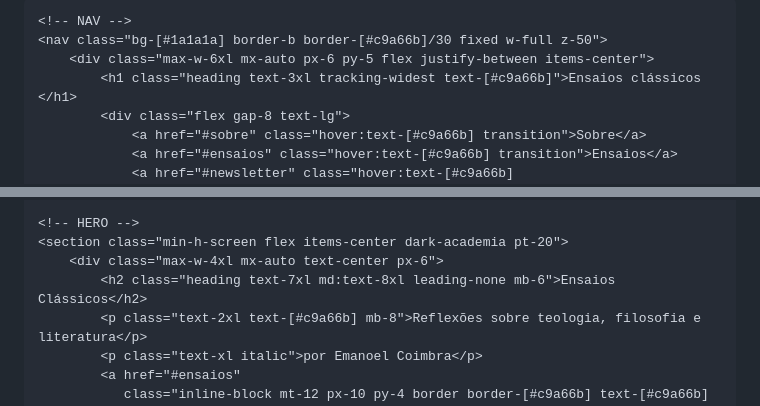
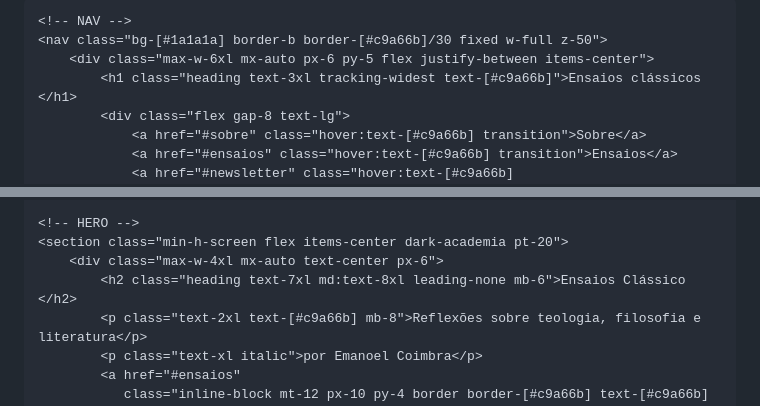
Before and after one commit to coimbraemanoel-dot/ensaios-classicos.github.io, a Markdown page: README.md, 2 parts joined by grey strips. Rendered like a GitHub page.

```diff
--- a/README.md
+++ b/README.md
@@ -4,7 +4,7 @@
     <meta charset="UTF-8">
     <meta name="viewport" content="width=device-width, initial-scale=1.0">
     <meta name="description" content="Ensaios clássicos sobre teologia, filosofia e literatura,  por Emanoel Coimbra">
-    <title> Ensaios Clássico | Emanoel Coimbra</title>
+    <title> Ensaios Clássicos | Emanoel Coimbra</title>
     <script src="https://cdn.tailwindcss.com"></script>
     <link rel="stylesheet" href="https://cdnjs.cloudflare.com/ajax/libs/font-awesome/6.6.0/css/all.min.css">
     <style>
@@ -32,7 +32,7 @@
     <!-- HERO -->
     <section class="min-h-screen flex items-center dark-academia pt-20">
         <div class="max-w-4xl mx-auto text-center px-6">
-            <h2 class="heading text-7xl md:text-8xl leading-none mb-6">Ensaios Clássicos</h2>
+            <h2 class="heading text-7xl md:text-8xl leading-none mb-6">Ensaios Clássico </h2>
             <p class="text-2xl text-[#c9a66b] mb-8">Reflexões sobre teologia, filosofia e literatura</p>
             <p class="text-xl italic">por Emanoel Coimbra</p>
             <a href="#ensaios"
```
